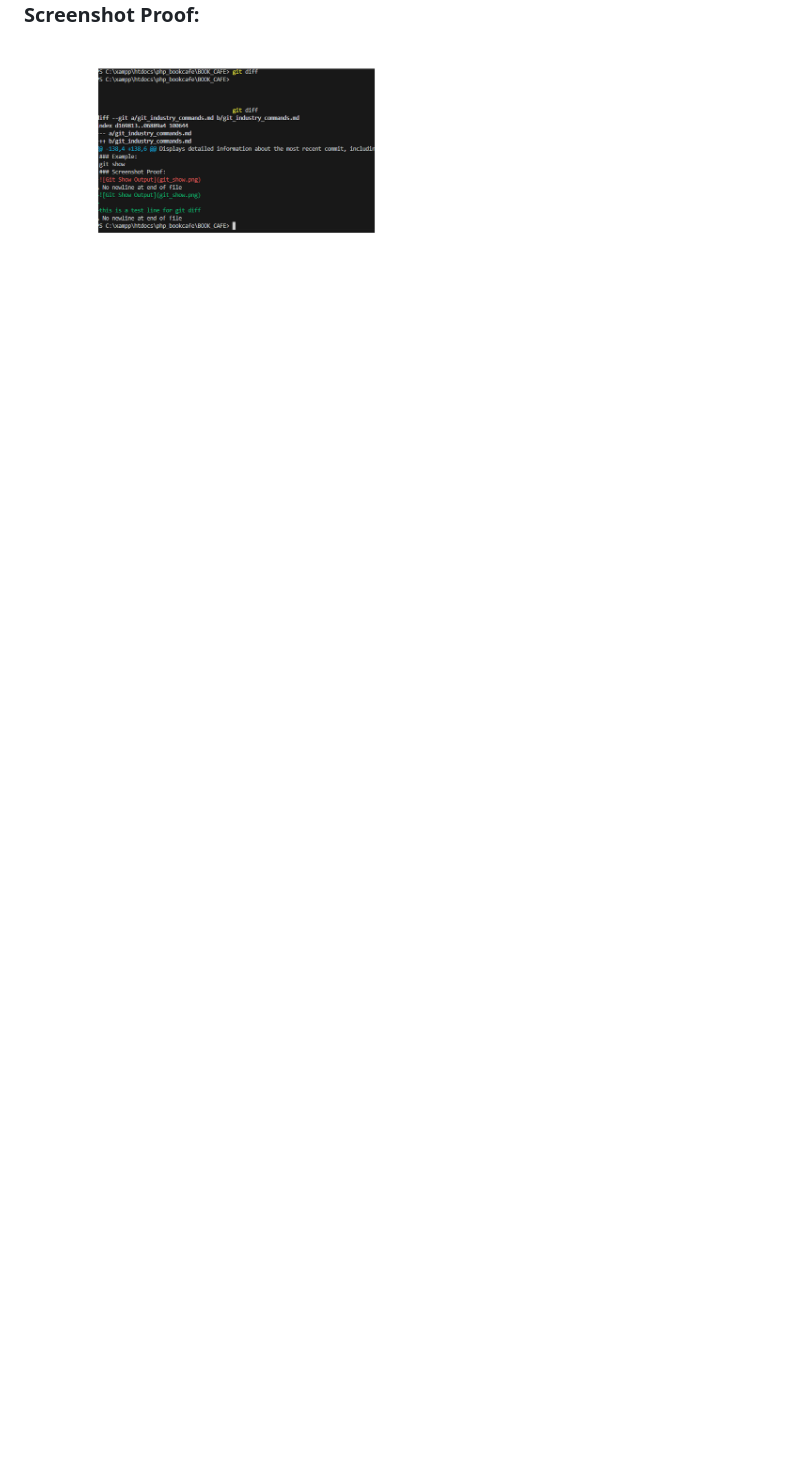
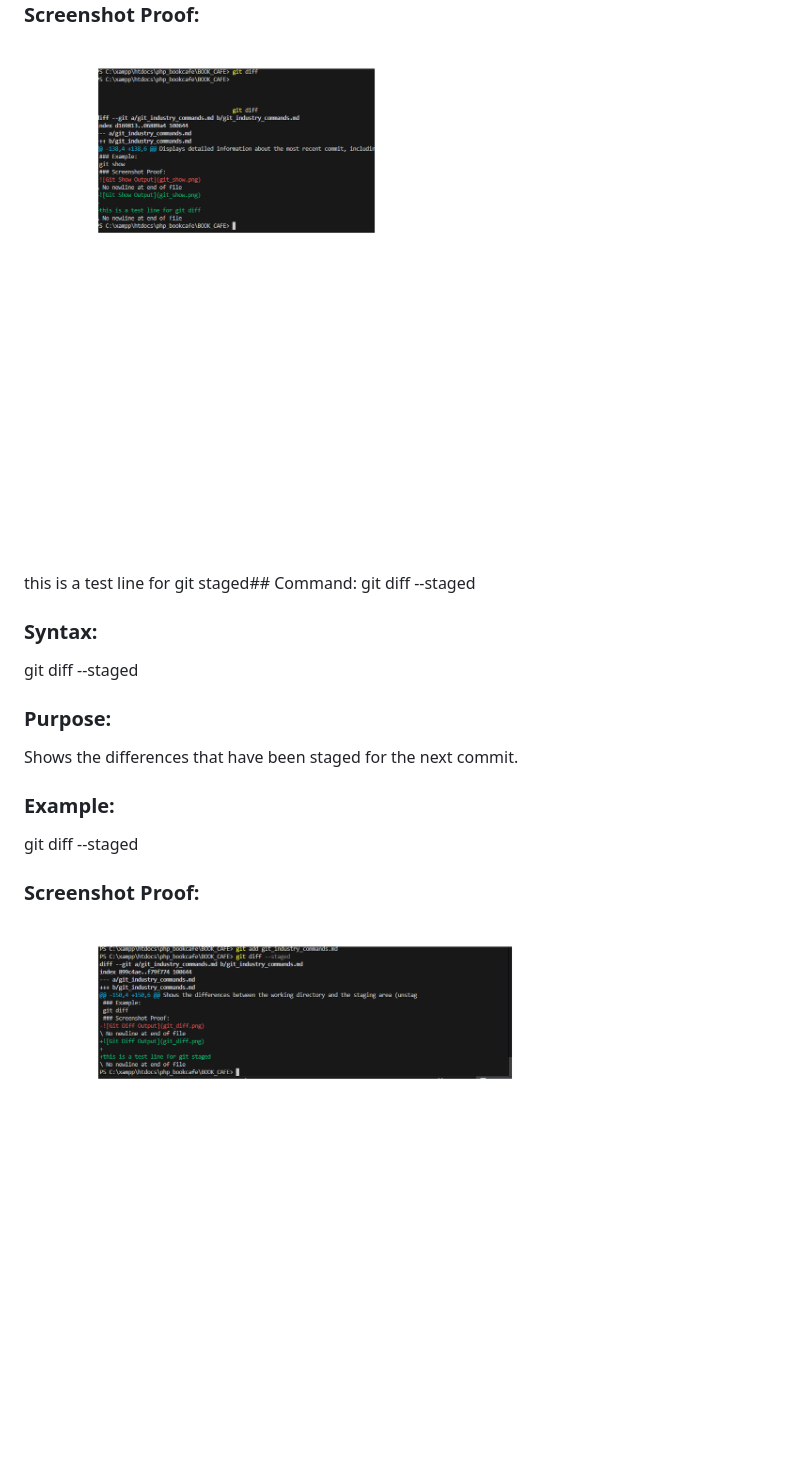
Before and after one commit to GOWTHAMI-N220598/BOOK_CAFE, a Markdown page: git_industry_commands.md, the part around the change. GitHub-like rendering; pictures changed too: git_diff_staged.png (added); blank space fills up the shorter version.

```diff
--- a/git_industry_commands.md
+++ b/git_industry_commands.md
@@ -151,3 +151,17 @@ Shows the differences between the working directory and the staging area (unstag
 git diff
 ### Screenshot Proof:
 ![Git Diff Output](git_diff.png)
+
+this is a test line for git staged## Command: git diff --staged
+
+### Syntax:
+git diff --staged
+
+### Purpose:
+Shows the differences that have been staged for the next commit.
+
+### Example:
+git diff --staged
+
+### Screenshot Proof:
+![Git Diff Staged Output](git_diff_staged.png)
```
